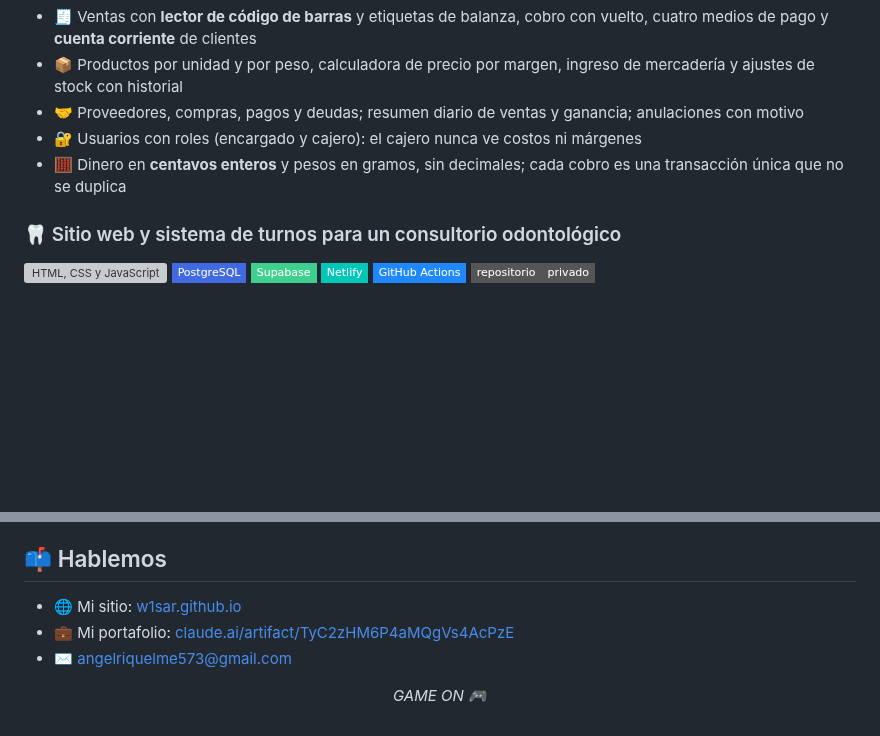
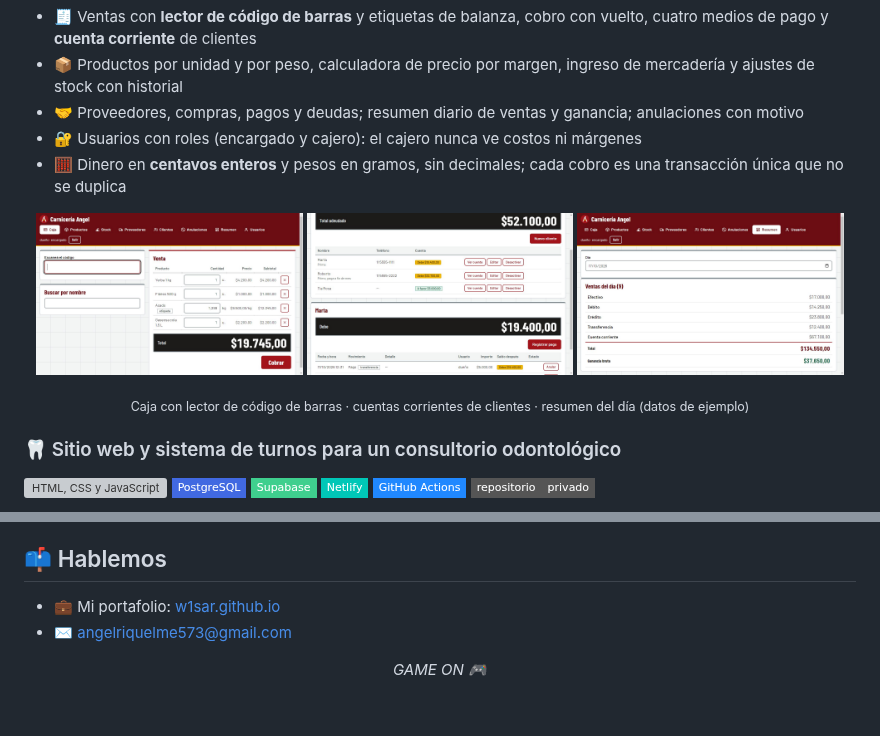
Before and after one commit to W1sar/W1sar, a Markdown page: README.md, 2 parts joined by grey strips. Rendered like a GitHub page; pictures changed too: capturas/carniceria-caja.jpg (added), capturas/carniceria-cuenta-cliente.jpg (added), capturas/carniceria-resumen.jpg (added); badges without logos; blank space fills up the shorter version; grey boxes are pictures that could not be loaded.

Commit message:
Perfil: capturas de la carnicería y portafolio actualizado
- Tres capturas de la carnicería (datos de ejemplo)
- El sitio w1sar.github.io pasa a ser el portafolio; se quita el enlace viejo

Co-Authored-By: Claude Sonnet 5.5 <noreply@anthropic.com>

```diff
--- a/README.md
+++ b/README.md
@@ -41,6 +41,13 @@ Sistema de **caja y stock para una carnicería con almacén**. Es una aplicació
 - 🤝 Proveedores, compras, pagos y deudas; resumen diario de ventas y ganancia; anulaciones con motivo
 - 🔐 Usuarios con roles (encargado y cajero): el cajero nunca ve costos ni márgenes
 - 🧮 Dinero en **centavos enteros** y pesos en gramos, sin decimales; cada cobro es una transacción única que no se duplica
+
+<p align="center">
+  <img src="capturas/carniceria-caja.jpg" width="32%" alt="Pantalla de caja con una venta de cuatro productos y el total a cobrar">
+  <img src="capturas/carniceria-cuenta-cliente.jpg" width="32%" alt="Clientes con cuenta corriente y el detalle de la cuenta de uno de ellos">
+  <img src="capturas/carniceria-resumen.jpg" width="32%" alt="Resumen del día con ventas por medio de pago y ganancia bruta">
+</p>
+<p align="center"><sub>Caja con lector de código de barras · cuentas corrientes de clientes · resumen del día (datos de ejemplo)</sub></p>
 
 ### 🦷 Sitio web y sistema de turnos para un consultorio odontológico
 
@@ -115,8 +122,7 @@ Trabajo integrador de **Programación Estructurada**: aplicación de consola en
 
 ## 📫 Hablemos
 
-- 🌐 Mi sitio: [w1sar.github.io](https://w1sar.github.io/)
-- 💼 Mi portafolio: [claude.ai/artifact/TyC2zHM6P4aMQgVs4AcPzE](https://claude.ai/artifact/TyC2zHM6P4aMQgVs4AcPzE)
+- 💼 Mi portafolio: [w1sar.github.io](https://w1sar.github.io/)
 - ✉️ angelriquelme573@gmail.com
 
 <p align="center"><i>GAME ON 🎮</i></p>
```
